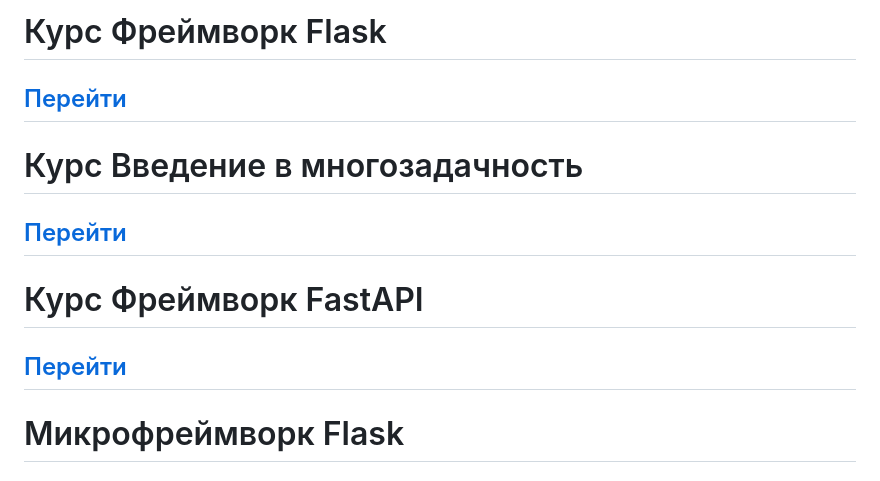
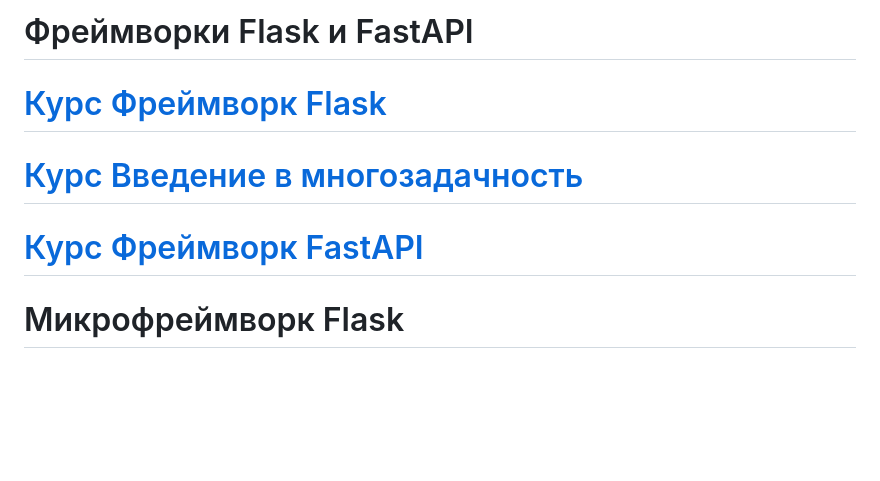
Before and after one commit to Alexey913/flask-fastAPI, a Markdown page: README.md, the part around the change. Drawn GitHub-style; blank space fills up the shorter version.

```diff
--- a/README.md
+++ b/README.md
@@ -1,9 +1,8 @@
-# Курс Фреймворк Flask
-## [Перейти](#микрофреймворк-flask)
-# Курс Введение в многозадачность
-## [Перейти](#многозадачность)
-# Курс Фреймворк FastAPI
-## [Перейти](#фреймворк-Fastapi)
+# Фреймворки Flask и FastAPI
+
+# [Курс Фреймворк Flask](#микрофреймворк-flask)
+# [Курс Введение в многозадачность](#многозадачность)
+# [Курс Фреймворк FastAPI](#фреймворк-Fastapi)
 
 # Микрофреймворк Flask
 
```
